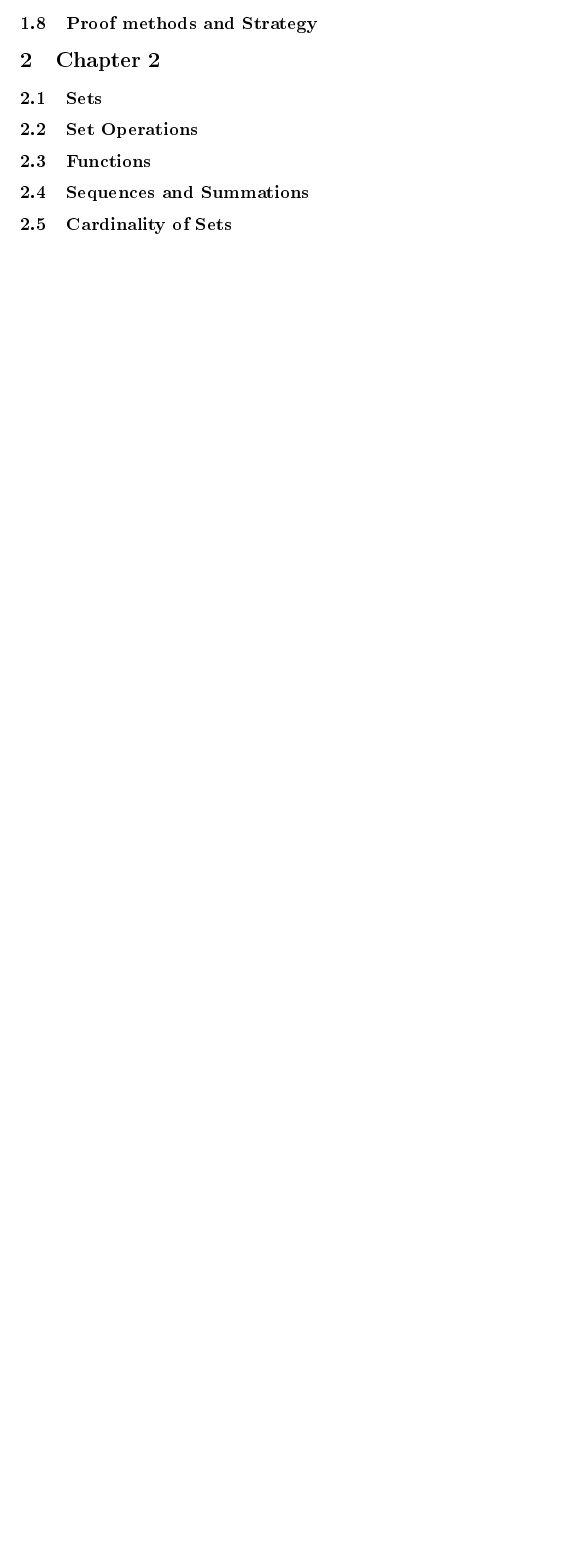
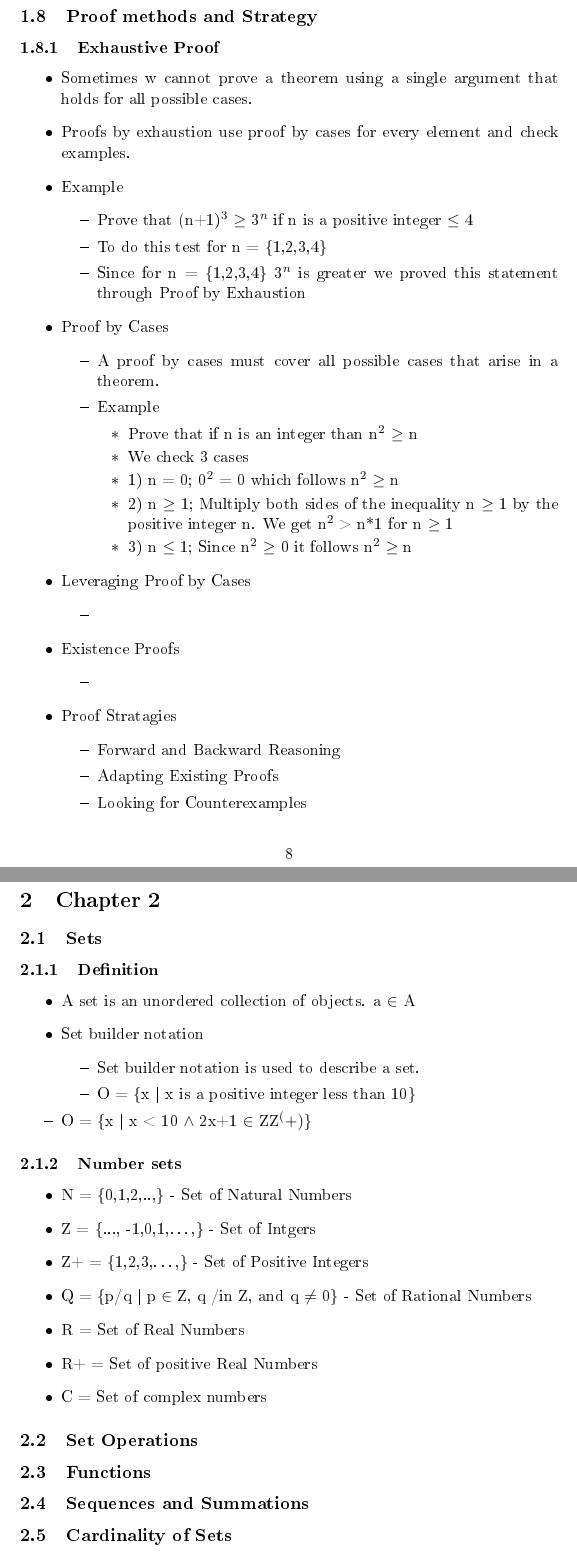
Before and after one commit to shantanu-vyas/Org-Notes, a LaTeX document (studyguide.tex): part of page 7 of 7 before the commit and two parts of pages 8 and 9 of 9 after it, the two joined at a grey line, cut so that both start at the same text, the shorter picture padded with empty space. The pictures show the PDF file studyguide.pdf that the author committed with the source.

Commit message:
added set stuff!

```diff
--- a/studyguide.tex
+++ b/studyguide.tex
@@ -293,0 +347,5 @@
+\label{sec-1-7-1-2-2}%
+
+\item Prove that if \textlnot q is true then \textlnot p has to be true
+\label{sec-1-7-1-2-3}%
+\end{itemize} % ends low level
@@ -294,2 +364,60 @@
+\label{sec-1-7-1-3-3}%
+\end{itemize} % ends low level
+\end{itemize} % ends low level
 \subsection{Proof methods and Strategy}
 \label{sec-1-8}
+\subsubsection{Exhaustive Proof}
+\label{sec-1-8-1}
+\begin{itemize}
+
+\item Sometimes w cannot prove a theorem using a single argument that holds for all possible cases.
+\label{sec-1-8-1-1}%
+
+\item Proofs by exhaustion use proof by cases for every element and check examples.
+\label{sec-1-8-1-2}%
+
+\item Example
+\label{sec-1-8-1-3}%
+\begin{itemize}
+
+\item Prove that (n+1)$^3$ $\ge$ 3$^n$ if n is a positive integer $\le$ 4
+\label{sec-1-8-1-3-1}%
+
+\item To do this test for n = \{1,2,3,4\}
+\label{sec-1-8-1-3-2}%
+
+\item Since for n = \{1,2,3,4\} 3$^n$ is greater we proved this statement through Proof by Exhaustion
+\label{sec-1-8-1-3-3}%
+\end{itemize} % ends low level
+
+\item Proof by Cases
+\label{sec-1-8-1-4}%
+\begin{itemize}
+
+\item A proof by cases must cover all possible cases that arise in a theorem.
+\label{sec-1-8-1-4-1}%
+
+\item Example
+\label{sec-1-8-1-4-2}%
+\begin{itemize}
+
+\item Prove that if n is an integer than n$^2$ $\ge$ n
+\label{sec-1-8-1-4-2-1}%
+
+\item We check 3 cases
+\label{sec-1-8-1-4-2-2}%
+
+\item 1) n = 0; 0$^2$ = 0 which follows n$^2$ $\ge$ n
+\label{sec-1-8-1-4-2-3}%
+
+\item 2) n $\ge$ 1; Multiply both sides of the inequality n $\ge$ 1 by the positive integer n. We get n$^2$ > n*1 for n $\ge$ 1
+\label{sec-1-8-1-4-2-4}%
+
+\item 3) n $\le$ 1; Since n$^2$ $\ge$ 0 it follows n$^2$ $\ge$ n
+\label{sec-1-8-1-4-2-5}%
+\end{itemize} % ends low level
+\end{itemize} % ends low level
+
+\item Leveraging Proof by Cases
+\label{sec-1-8-1-5}%
+\begin{itemize}
@@ -296,7 +437,67 @@
+\item Proof Stratagies
+\label{sec-1-8-1-7}%
+\begin{itemize}
+
+\item Forward and Backward Reasoning
+\label{sec-1-8-1-7-1}%
+
+\item Adapting Existing Proofs
+\label{sec-1-8-1-7-2}%
+
+\item Looking for Counterexamples
+\label{sec-1-8-1-7-3}%
+\end{itemize} % ends low level
+\end{itemize} % ends low level
 \section{Chapter 2}
 \label{sec-2}
 \subsection{Sets}
 \label{sec-2-1}
+\subsubsection{Definition}
+\label{sec-2-1-1}
+\begin{itemize}
+
+\item A set is an unordered collection of objects. a $\in$ A
+\label{sec-2-1-1-1}%
+
+\item Set builder notation
+\label{sec-2-1-1-2}%
+\begin{itemize}
+
+\item Set builder notation is used to describe a set.
+\label{sec-2-1-1-2-1}%
+
+\item O = \{x | x is a positive integer less than 10\}
+\label{sec-2-1-1-2-2}%
+
+\item O = \{x | x < 10 $\wedge$ 2x+1 $\in$ ZZ^(+) \}
+\label{sec-2-1-1-2-3}%
+\end{itemize} % ends low level
+\end{itemize} % ends low level
+\subsubsection{Number sets}
+\label{sec-2-1-2}
+\begin{itemize}
+
+\item N = \{0,1,2,..,\} - Set of Natural Numbers
+\label{sec-2-1-2-1}%
+
+\item Z = \{..., -1,0,1,\ldots{},\} - Set of Intgers
+\label{sec-2-1-2-2}%
+
+\item Z+ = \{1,2,3,\ldots{},\} - Set of Positive Integers
+\label{sec-2-1-2-3}%
+
+\item Q = \{p/q | p $\in$ Z, q /in Z, and q $\ne$ 0\} - Set of Rational Numbers
+\label{sec-2-1-2-4}%
+
+\item R = Set of Real Numbers
+\label{sec-2-1-2-5}%
+
+\item R+ = Set of positive Real Numbers
+\label{sec-2-1-2-6}%
+
+\item C = Set of complex numbers
+\label{sec-2-1-2-7}%
+\end{itemize} % ends low level
 \subsection{Set Operations}
 \label{sec-2-2}
 \subsection{Functions}
```
Also changed, not shown: studyguide.pdf, studyguide.tex (84 more changed lines), 1 other file.
